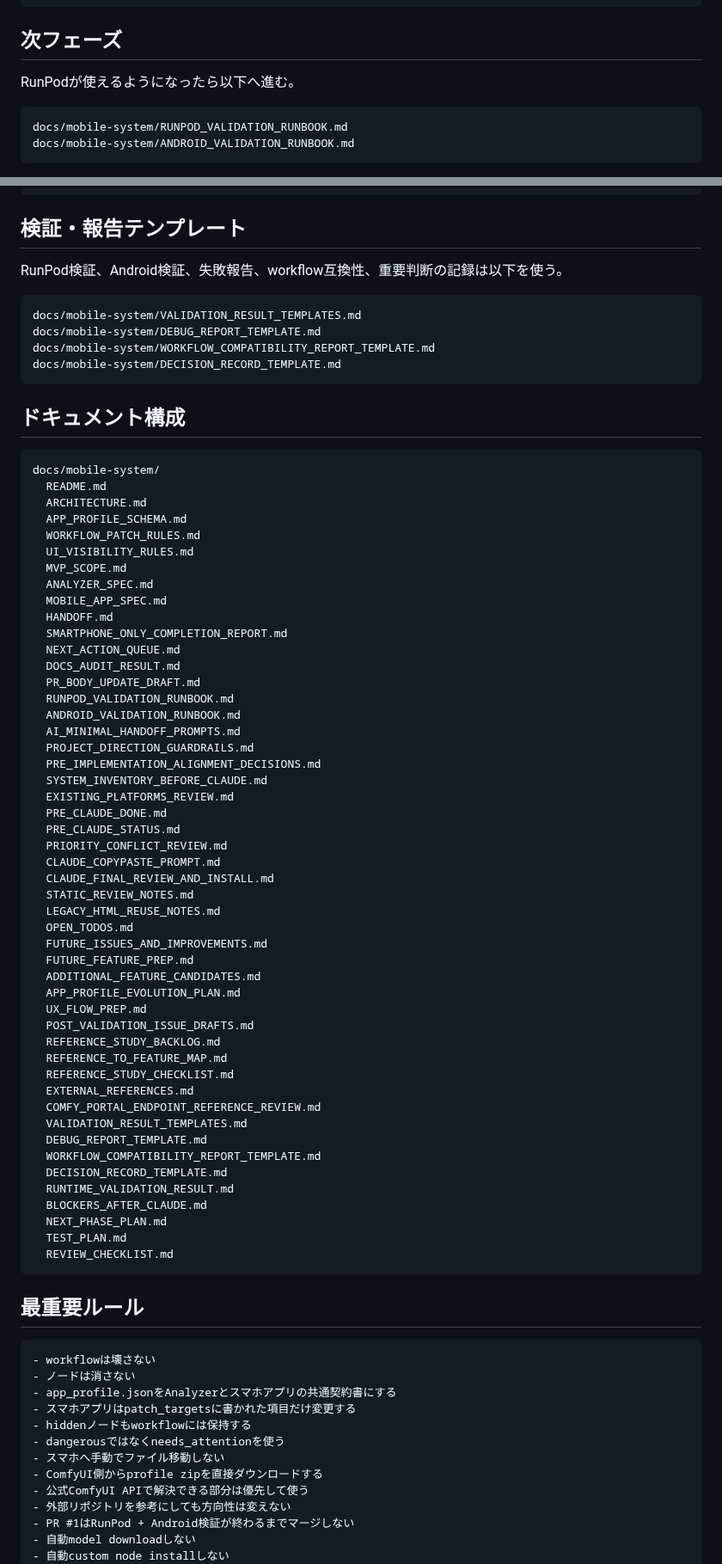
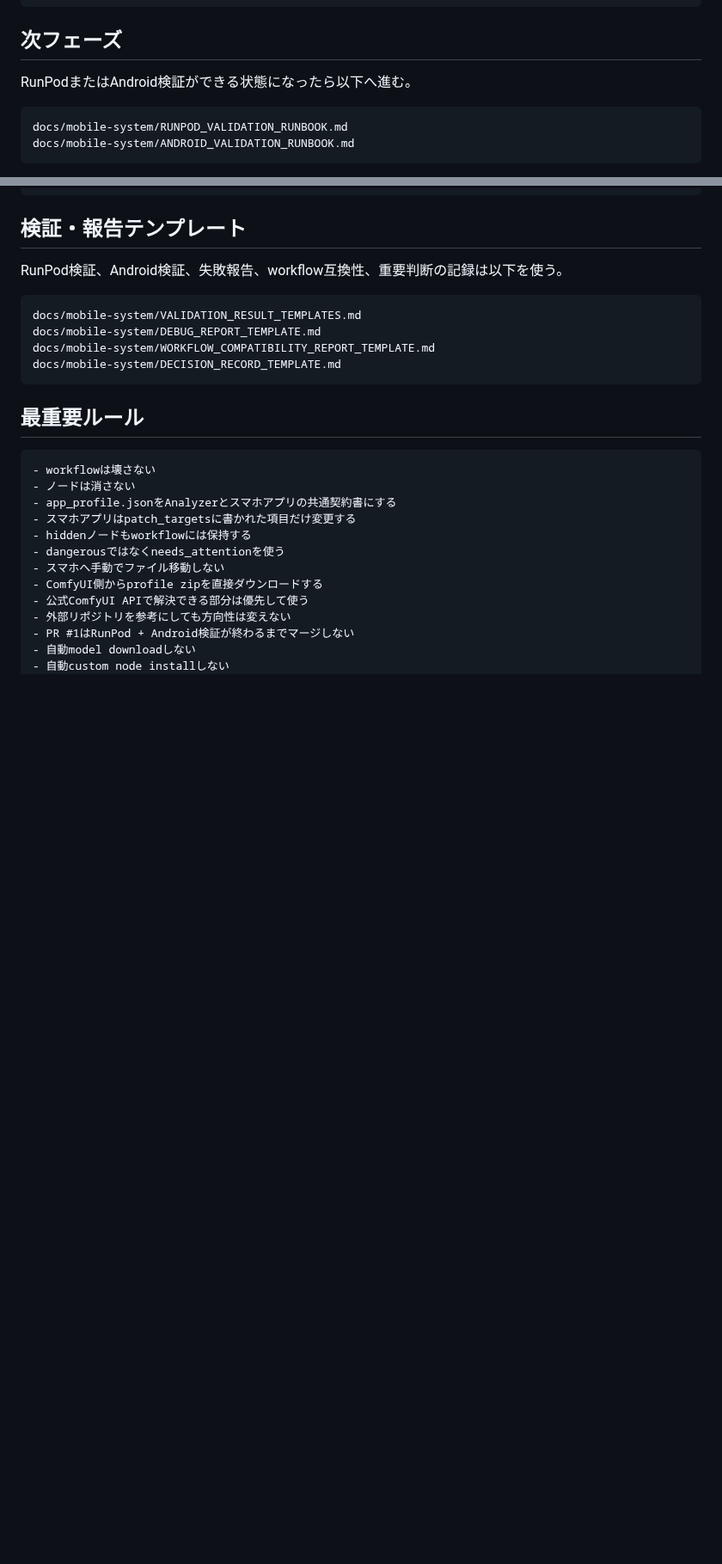
Before and after one commit to popchami/comfyui-mobile-system, a Markdown page: docs/mobile-system/README.md, 2 parts joined by grey strips. Shown at 86% size. GitHub-like rendering; blank space fills up the shorter version.

Commit message:
Finalize mobile system README for smartphone completion

````diff
--- a/docs/mobile-system/README.md
+++ b/docs/mobile-system/README.md
@@ -119,7 +166,7 @@ docs/mobile-system/LEGACY_HTML_REUSE_NOTES.md
 
 ## 次フェーズ
 
-RunPodが使えるようになったら以下へ進む。
+RunPodまたはAndroid検証ができる状態になったら以下へ進む。
 
 ```text
 docs/mobile-system/RUNPOD_VALIDATION_RUNBOOK.md
@@ -235,60 +248,6 @@ docs/mobile-system/VALIDATION_RESULT_TEMPLATES.md
 docs/mobile-system/DEBUG_REPORT_TEMPLATE.md
 docs/mobile-system/WORKFLOW_COMPATIBILITY_REPORT_TEMPLATE.md
 docs/mobile-system/DECISION_RECORD_TEMPLATE.md
-```
-
-## ドキュメント構成
-
-```text
-docs/mobile-system/
-  README.md
-  ARCHITECTURE.md
-  APP_PROFILE_SCHEMA.md
-  WORKFLOW_PATCH_RULES.md
-  UI_VISIBILITY_RULES.md
-  MVP_SCOPE.md
-  ANALYZER_SPEC.md
-  MOBILE_APP_SPEC.md
-  HANDOFF.md
-  SMARTPHONE_ONLY_COMPLETION_REPORT.md
-  NEXT_ACTION_QUEUE.md
-  DOCS_AUDIT_RESULT.md
-  PR_BODY_UPDATE_DRAFT.md
-  RUNPOD_VALIDATION_RUNBOOK.md
-  ANDROID_VALIDATION_RUNBOOK.md
-  AI_MINIMAL_HANDOFF_PROMPTS.md
-  PROJECT_DIRECTION_GUARDRAILS.md
-  PRE_IMPLEMENTATION_ALIGNMENT_DECISIONS.md
-  SYSTEM_INVENTORY_BEFORE_CLAUDE.md
-  EXISTING_PLATFORMS_REVIEW.md
-  PRE_CLAUDE_DONE.md
-  PRE_CLAUDE_STATUS.md
-  PRIORITY_CONFLICT_REVIEW.md
-  CLAUDE_COPYPASTE_PROMPT.md
-  CLAUDE_FINAL_REVIEW_AND_INSTALL.md
-  STATIC_REVIEW_NOTES.md
-  LEGACY_HTML_REUSE_NOTES.md
-  OPEN_TODOS.md
-  FUTURE_ISSUES_AND_IMPROVEMENTS.md
-  FUTURE_FEATURE_PREP.md
-  ADDITIONAL_FEATURE_CANDIDATES.md
-  APP_PROFILE_EVOLUTION_PLAN.md
-  UX_FLOW_PREP.md
-  POST_VALIDATION_ISSUE_DRAFTS.md
-  REFERENCE_STUDY_BACKLOG.md
-  REFERENCE_TO_FEATURE_MAP.md
-  REFERENCE_STUDY_CHECKLIST.md
-  EXTERNAL_REFERENCES.md
-  COMFY_PORTAL_ENDPOINT_REFERENCE_REVIEW.md
-  VALIDATION_RESULT_TEMPLATES.md
-  DEBUG_REPORT_TEMPLATE.md
-  WORKFLOW_COMPATIBILITY_REPORT_TEMPLATE.md
-  DECISION_RECORD_TEMPLATE.md
-  RUNTIME_VALIDATION_RESULT.md
-  BLOCKERS_AFTER_CLAUDE.md
-  NEXT_PHASE_PLAN.md
-  TEST_PLAN.md
-  REVIEW_CHECKLIST.md
 ```
 
 ## 最重要ルール
````
Also changed, not shown: other parts of docs/mobile-system/README.md (+52 -38 lines).
